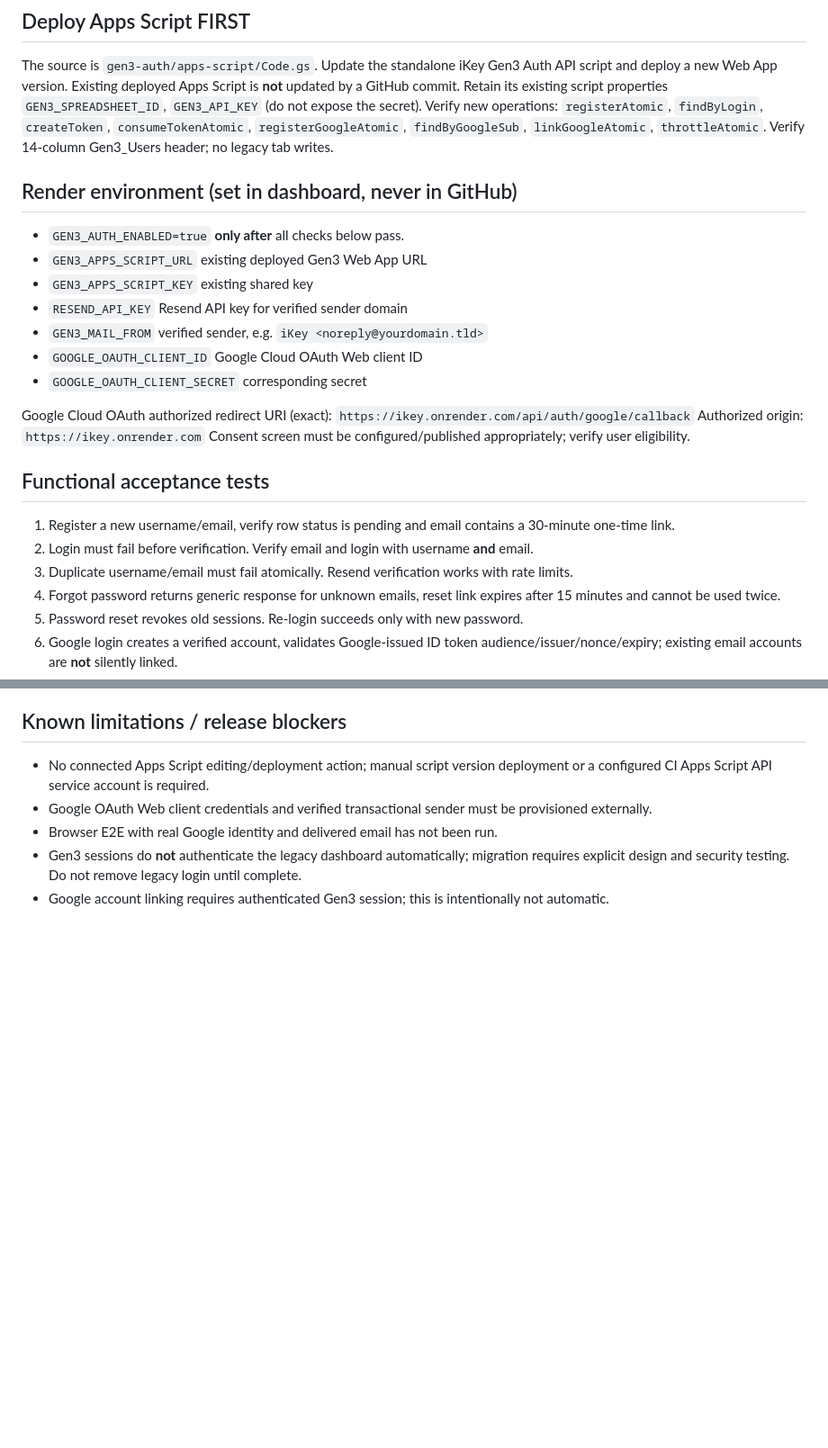
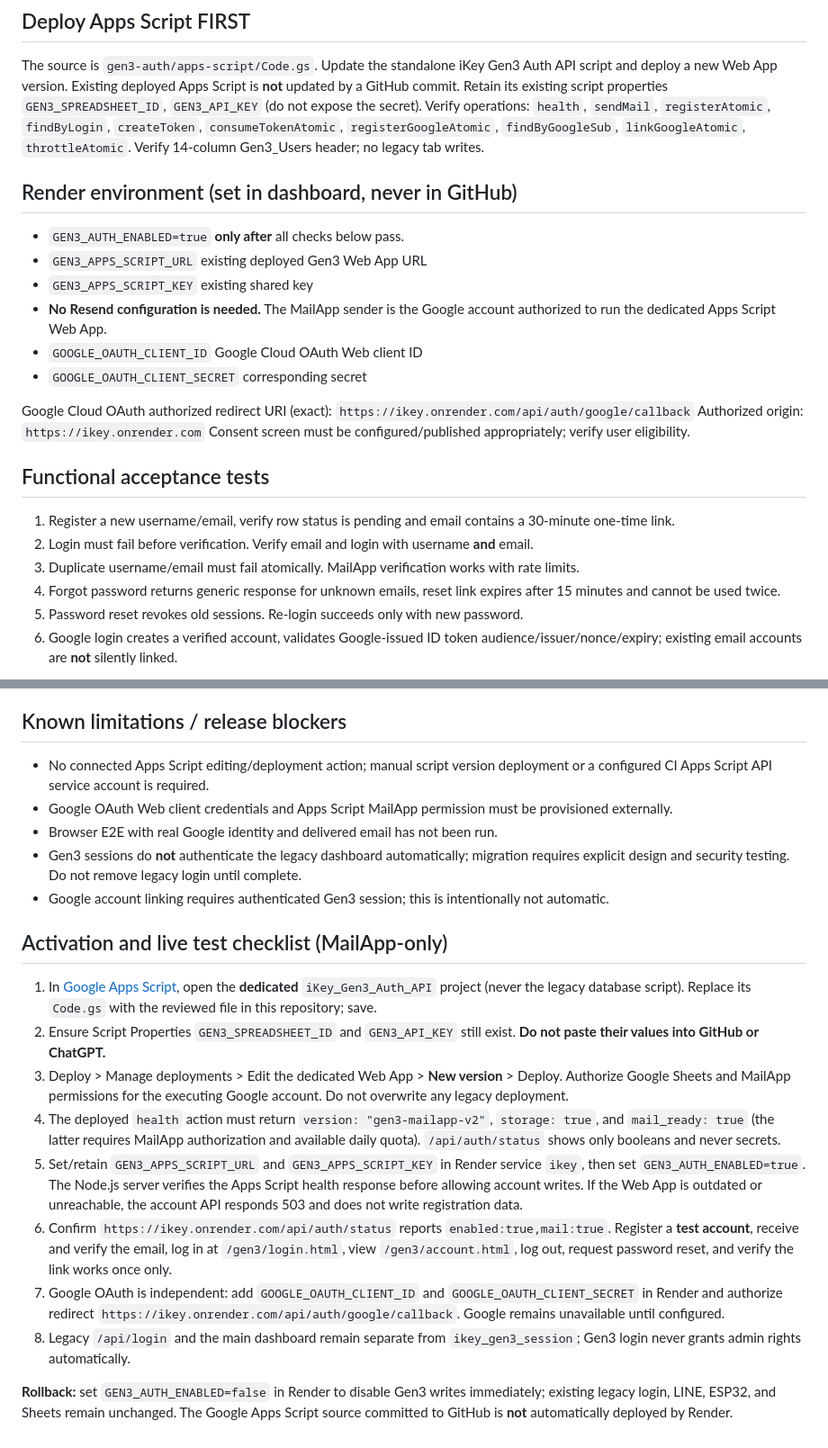
Before and after one commit to ikeysever/ikey, a Markdown page: gen3-auth/DEPLOYMENT.md, 2 parts joined by grey strips. Shown at 90% size. GitHub-like rendering; blank space fills up the shorter version.

Commit message:
docs(gen3): provide exact MailApp deployment, readiness, test, and rollback gates

```diff
--- a/gen3-auth/DEPLOYMENT.md
+++ b/gen3-auth/DEPLOYMENT.md
@@ -19,15 +19,14 @@ Other Gen3 tabs: `Auth_Tokens`, `Auth_Sessions`, `Auth_Audit_Logs`.
 ## Deploy Apps Script FIRST
 The source is `gen3-auth/apps-script/Code.gs`. Update the standalone iKey Gen3 Auth API script and deploy a new Web App version. Existing deployed Apps Script is **not** updated by a GitHub commit.
 Retain its existing script properties `GEN3_SPREADSHEET_ID`, `GEN3_API_KEY` (do not expose the secret).
-Verify new operations: `registerAtomic`, `findByLogin`, `createToken`, `consumeTokenAtomic`, `registerGoogleAtomic`, `findByGoogleSub`, `linkGoogleAtomic`, `throttleAtomic`.
+Verify operations: `health`, `sendMail`, `registerAtomic`, `findByLogin`, `createToken`, `consumeTokenAtomic`, `registerGoogleAtomic`, `findByGoogleSub`, `linkGoogleAtomic`, `throttleAtomic`.
 Verify 14-column Gen3_Users header; no legacy tab writes.
 
 ## Render environment (set in dashboard, never in GitHub)
 - `GEN3_AUTH_ENABLED=true` **only after** all checks below pass.
 - `GEN3_APPS_SCRIPT_URL` existing deployed Gen3 Web App URL
 - `GEN3_APPS_SCRIPT_KEY` existing shared key
-- `RESEND_API_KEY` Resend API key for verified sender domain
-- `GEN3_MAIL_FROM` verified sender, e.g. `iKey <noreply@yourdomain.tld>`
+- **No Resend configuration is needed.** The MailApp sender is the Google account authorized to run the dedicated Apps Script Web App.
 - `GOOGLE_OAUTH_CLIENT_ID` Google Cloud OAuth Web client ID
 - `GOOGLE_OAUTH_CLIENT_SECRET` corresponding secret
 
@@ -40,7 +39,7 @@ Consent screen must be configured/published appropriately; verify user eligibili
 ## Functional acceptance tests
 1. Register a new username/email, verify row status is pending and email contains a 30-minute one-time link.
 2. Login must fail before verification. Verify email and login with username **and** email.
-3. Duplicate username/email must fail atomically. Resend verification works with rate limits.
+3. Duplicate username/email must fail atomically. MailApp verification works with rate limits.
 4. Forgot password returns generic response for unknown emails, reset link expires after 15 minutes and cannot be used twice.
 5. Password reset revokes old sessions. Re-login succeeds only with new password.
 6. Google login creates a verified account, validates Google-issued ID token audience/issuer/nonce/expiry; existing email accounts are **not** silently linked.
@@ -51,7 +50,20 @@ Consent screen must be configured/published appropriately; verify user eligibili
 
 ## Known limitations / release blockers
 - No connected Apps Script editing/deployment action; manual script version deployment or a configured CI Apps Script API service account is required.
-- Google OAuth Web client credentials and verified transactional sender must be provisioned externally.
+- Google OAuth Web client credentials and Apps Script MailApp permission must be provisioned externally.
 - Browser E2E with real Google identity and delivered email has not been run.
 - Gen3 sessions do **not** authenticate the legacy dashboard automatically; migration requires explicit design and security testing. Do not remove legacy login until complete.
 - Google account linking requires authenticated Gen3 session; this is intentionally not automatic.
+
+## Activation and live test checklist (MailApp-only)
+
+1. In [Google Apps Script](https://script.google.com/home/projects), open the **dedicated** `iKey_Gen3_Auth_API` project (never the legacy database script). Replace its `Code.gs` with the reviewed file in this repository; save.
+2. Ensure Script Properties `GEN3_SPREADSHEET_ID` and `GEN3_API_KEY` still exist. **Do not paste their values into GitHub or ChatGPT.**
+3. Deploy > Manage deployments > Edit the dedicated Web App > **New version** > Deploy. Authorize Google Sheets and MailApp permissions for the executing Google account. Do not overwrite any legacy deployment.
+4. The deployed `health` action must return `version: "gen3-mailapp-v2"`, `storage: true`, and `mail_ready: true` (the latter requires MailApp authorization and available daily quota). `/api/auth/status` shows only booleans and never secrets.
+5. Set/retain `GEN3_APPS_SCRIPT_URL` and `GEN3_APPS_SCRIPT_KEY` in Render service `ikey`, then set `GEN3_AUTH_ENABLED=true`. The Node.js server verifies the Apps Script health response before allowing account writes. If the Web App is outdated or unreachable, the account API responds 503 and does not write registration data.
+6. Confirm `https://ikey.onrender.com/api/auth/status` reports `enabled:true,mail:true`. Register a **test account**, receive and verify the email, log in at `/gen3/login.html`, view `/gen3/account.html`, log out, request password reset, and verify the link works once only.
+7. Google OAuth is independent: add `GOOGLE_OAUTH_CLIENT_ID` and `GOOGLE_OAUTH_CLIENT_SECRET` in Render and authorize redirect `https://ikey.onrender.com/api/auth/google/callback`. Google remains unavailable until configured.
+8. Legacy `/api/login` and the main dashboard remain separate from `ikey_gen3_session`; Gen3 login never grants admin rights automatically.
+
+**Rollback:** set `GEN3_AUTH_ENABLED=false` in Render to disable Gen3 writes immediately; existing legacy login, LINE, ESP32, and Sheets remain unchanged. The Google Apps Script source committed to GitHub is **not** automatically deployed by Render.
```
Also changed, not shown: other parts of gen3-auth/DEPLOYMENT.md (+3 -3 lines).
